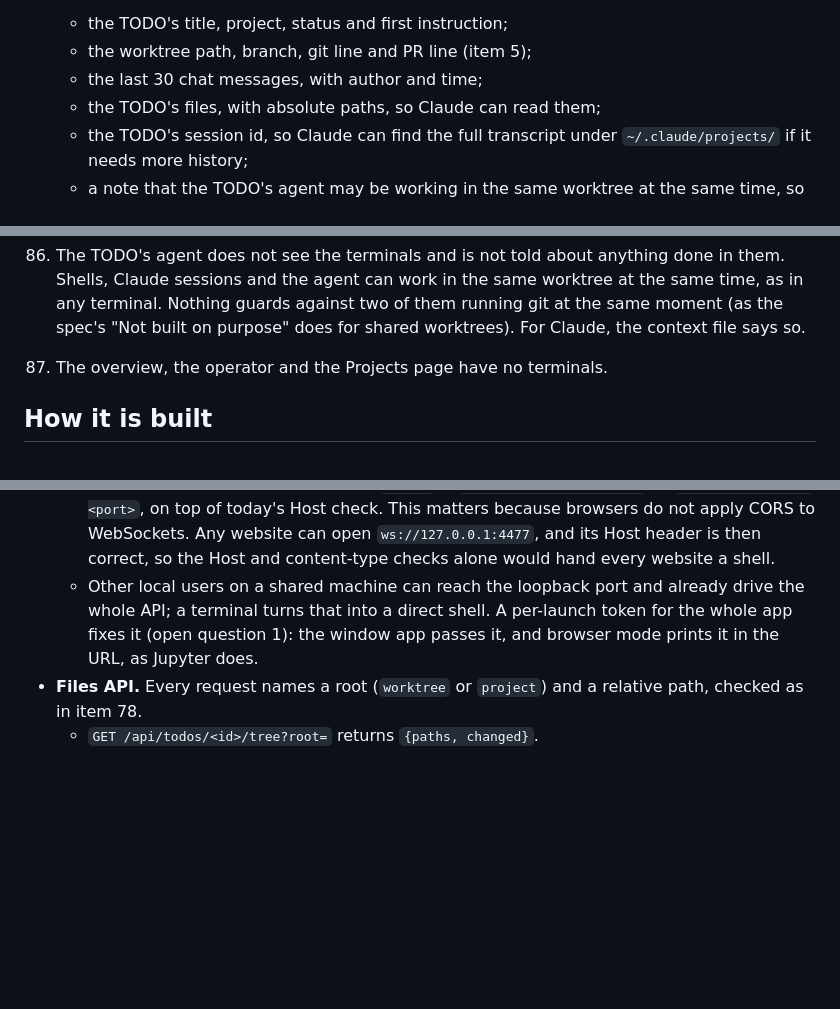
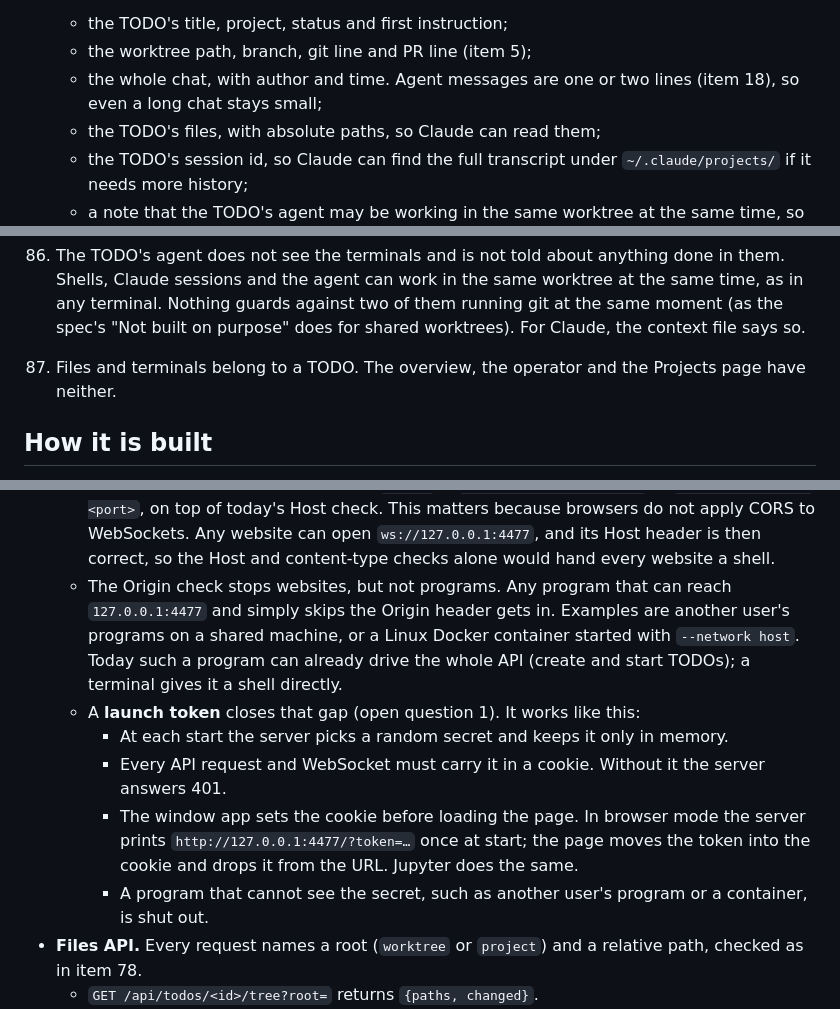
Before and after one commit to himmelreich-it/switchboard, a Markdown page: designs/design-files-terminal.md, 3 parts joined by grey strips. Rendered like a GitHub page; blank space fills up the shorter version.

```diff
--- a/designs/design-files-terminal.md
+++ b/designs/design-files-terminal.md
@@ -79,7 +84,7 @@ The TODO's own session stays in the app and is only steered through the chat. Cl
 82. The context file is `<artifact folder>/terminal/context.md`, rewritten at each Claude launch. It is not listed under TODO files. It is a snapshot, taken at launch, of:
     - the TODO's title, project, status and first instruction;
     - the worktree path, branch, git line and PR line (item 5);
-    - the last 30 chat messages, with author and time;
+    - the whole chat, with author and time. Agent messages are one or two lines (item 18), so even a long chat stays small;
     - the TODO's files, with absolute paths, so Claude can read them;
     - the TODO's session id, so Claude can find the full transcript under `~/.claude/projects/` if it needs more history;
     - a note that the TODO's agent may be working in the same worktree at the same time, so Claude checks with the user before committing, switching branches or rewriting history.
@@ -98,7 +103,7 @@ The TODO's own session stays in the app and is only steered through the chat. Cl
     - On Windows and Linux, Ctrl combinations go to the terminal (Ctrl+J, Ctrl+E and Ctrl+S mean something there). Copy and paste are Ctrl+Shift+C and Ctrl+Shift+V.
     - Clicking outside the terminal hands the keys back to the app.
 86. The TODO's agent does not see the terminals and is not told about anything done in them. Shells, Claude sessions and the agent can work in the same worktree at the same time, as in any terminal. Nothing guards against two of them running git at the same moment (as the spec's "Not built on purpose" does for shared worktrees). For Claude, the context file says so.
-87. The overview, the operator and the Projects page have no terminals.
+87. Files and terminals belong to a TODO. The overview, the operator and the Projects page have neither.
 
 ## How it is built
 
@@ -120,7 +125,12 @@ The TODO's own session stays in the app and is only steered through the chat. Cl
   - If replaying the raw buffer garbles too often, the fallback is Orca's approach: mirror each terminal into `@xterm/headless` on the server and send `addon-serialize` snapshots.
 - **WebSocket security.**
   - The upgrade is accepted only when `Origin` is `http://127.0.0.1:<port>` or `http://localhost:<port>`, on top of today's Host check. This matters because browsers do not apply CORS to WebSockets. Any website can open `ws://127.0.0.1:4477`, and its Host header is then correct, so the Host and content-type checks alone would hand every website a shell.
-  - Other local users on a shared machine can reach the loopback port and already drive the whole API; a terminal turns that into a direct shell. A per-launch token for the whole app fixes it (open question 1): the window app passes it, and browser mode prints it in the URL, as Jupyter does.
+  - The Origin check stops websites, but not programs. Any program that can reach `127.0.0.1:4477` and simply skips the Origin header gets in. Examples are another user's programs on a shared machine, or a Linux Docker container started with `--network host`. Today such a program can already drive the whole API (create and start TODOs); a terminal gives it a shell directly.
+  - A **launch token** closes that gap (open question 1). It works like this:
+    - At each start the server picks a random secret and keeps it only in memory.
+    - Every API request and WebSocket must carry it in a cookie. Without it the server answers 401.
+    - The window app sets the cookie before loading the page. In browser mode the server prints `http://127.0.0.1:4477/?token=…` once at start; the page moves the token into the cookie and drops it from the URL. Jupyter does the same.
+    - A program that cannot see the secret, such as another user's program or a container, is shut out.
 - **Files API.** Every request names a root (`worktree` or `project`) and a relative path, checked as in item 78.
   - `GET /api/todos/<id>/tree?root=` returns `{paths, changed}`.
   - `GET /api/todos/<id>/fs?root=&path=` returns `{content, mtime, size, binary}`.
```
Also changed, not shown: other parts of designs/design-files-terminal.md (+10 -13 lines).
